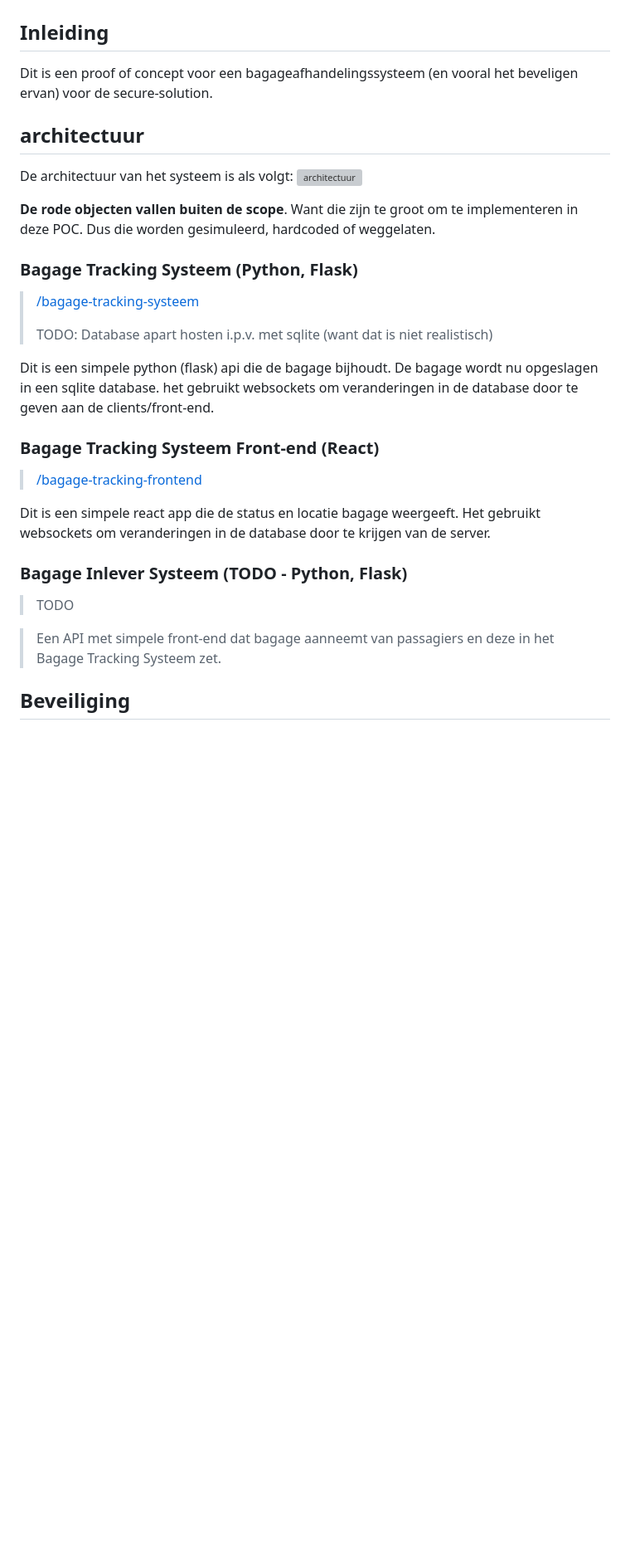
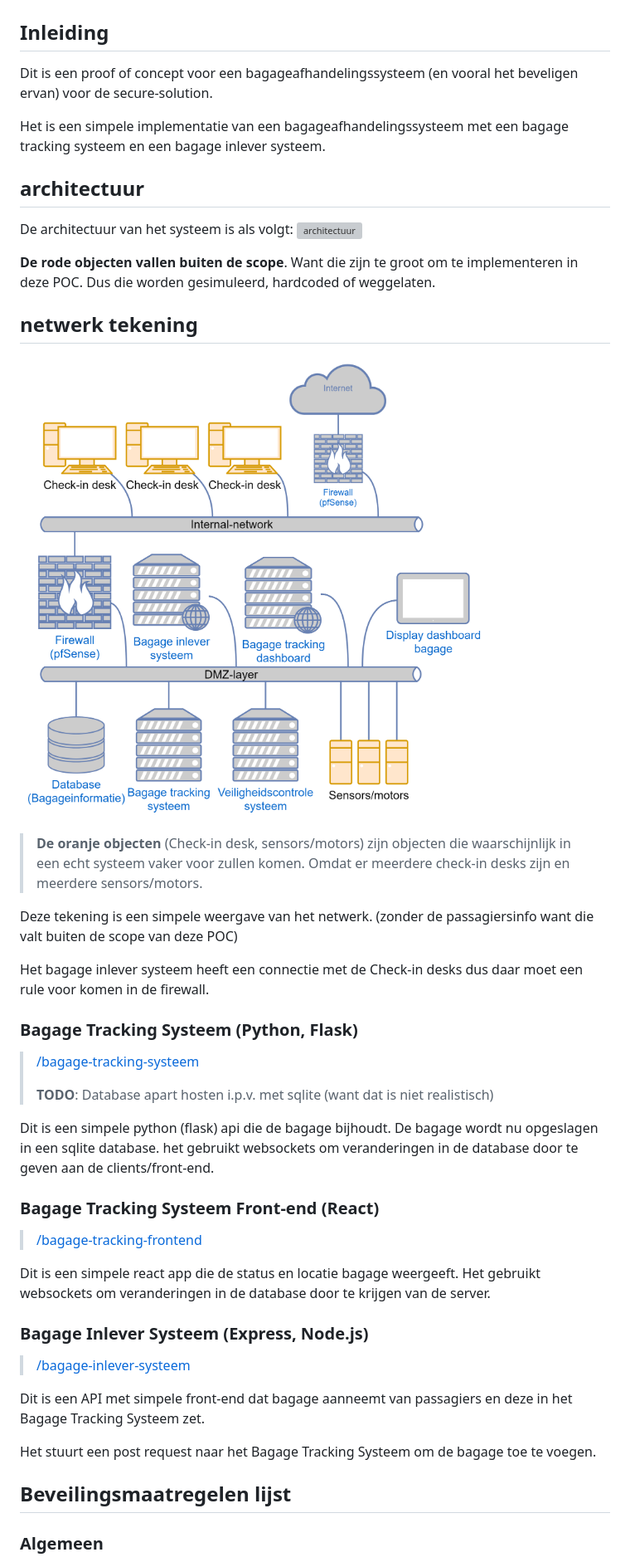
Before and after one commit to TeunMos/Secure-solution-POC, a Markdown page: readme.md, the part around the change printed below. Shown: that part at 83% size. Rendered like a GitHub page; pictures changed too: DocumentatieResources/netwerk-bagageafhandeling.png (added); blank space fills up the shorter version; grey boxes are pictures that could not be loaded.

Commit message:
updated readme and added network drawing

```diff
--- a/readme.md
+++ b/readme.md
@@ -1,36 +1,52 @@
 # Secure-solution bagageafhandelingsysteem POC
 
 ## Inleiding
+
 Dit is een proof of concept voor een bagageafhandelingssysteem (en vooral het beveligen ervan) voor de secure-solution.
 
-
-
-
+Het is een simpele implementatie van een bagageafhandelingssysteem met een bagage tracking systeem en een bagage inlever systeem.
 
 ## architectuur
+
 De architectuur van het systeem is als volgt:
 ![architectuur](DocumentatieResources/c4-bagageafhandeling.svg)
 
 **De rode objecten vallen buiten de scope**. Want die zijn te groot om te implementeren in deze POC. Dus die worden gesimuleerd, hardcoded of weggelaten.
 
+## netwerk tekening
+
+![netwerk tekening](DocumentatieResources/netwerk-bagageafhandeling.png)
+
+> **De oranje objecten** (Check-in desk, sensors/motors) zijn objecten die waarschijnlijk in een echt systeem vaker voor zullen komen. Omdat er meerdere check-in desks zijn en meerdere sensors/motors.
+
+Deze tekening is een simpele weergave van het netwerk. (zonder de passagiersinfo want die valt buiten de scope van deze POC)
+
+Het bagage inlever systeem heeft een connectie met de Check-in desks dus daar moet een rule voor komen in de firewall.
+
 ### Bagage Tracking Systeem (Python, Flask)
+
 > [/bagage-tracking-systeem](/bagage-tracking-systeem)
 >
-> TODO: Database apart hosten i.p.v. met sqlite (want dat is niet realistisch)
+> **TODO**: Database apart hosten i.p.v. met sqlite (want dat is niet realistisch)
 
 Dit is een simpele python (flask) api die de bagage bijhoudt. De bagage wordt nu opgeslagen in een sqlite database. het gebruikt websockets om veranderingen in de database door te geven aan de clients/front-end.
 
 ### Bagage Tracking Systeem Front-end (React)
+
 > [/bagage-tracking-frontend](/bagage-tracking-frontend)
 
 Dit is een simpele react app die de status en locatie bagage weergeeft. Het gebruikt websockets om veranderingen in de database door te krijgen van de server.
 
-### Bagage Inlever Systeem (TODO - Python, Flask)
-> TODO
+### Bagage Inlever Systeem (Express, Node.js)
 
-> Een API met simpele front-end dat bagage aanneemt van passagiers en deze in het Bagage Tracking Systeem zet.
+> [/bagage-inlever-systeem](/bagage-inlever-systeem)
+
+Dit is een API met simpele front-end dat bagage aanneemt van passagiers en deze in het Bagage Tracking Systeem zet.
+
+Het stuurt een post request naar het Bagage Tracking Systeem om de bagage toe te voegen.
 
 
+## Beveilingsmaatregelen lijst
 
-## Beveiliging
+### Algemeen
 
```
Also changed, not shown: other parts of readme.md (+15 -10 lines).
